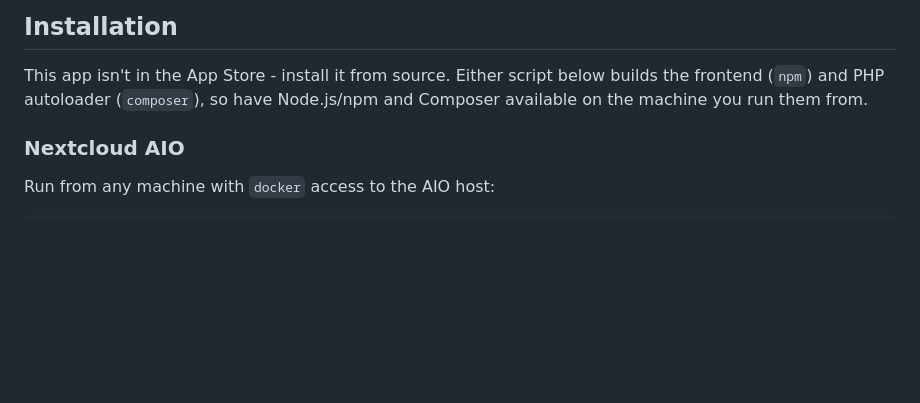
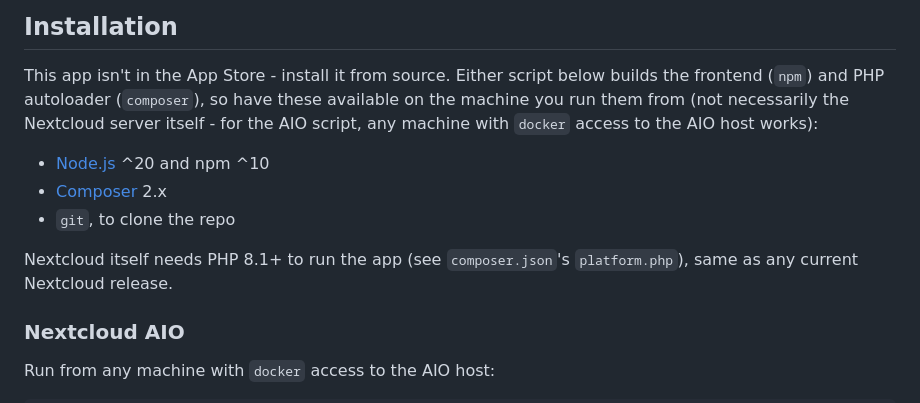
Before and after one commit to blauvster/nc-dayplanner, a Markdown page: README.md, the part around the change. Drawn GitHub-style; blank space fills up the shorter version.

Commit message:
Document build dependencies in README
List the actual Node/npm/Composer versions the build needs (matching
package.json's engines and composer.json's platform), up front in the
Installation section rather than only implied by the Debian/Alpine
package commands further down.

Co-Authored-By: Claude Sonnet 5 <noreply@anthropic.com>
Claude-Session: https://claude.ai/code/session_016ewpLhx3S9XTqRtSMcwkoU

```diff
--- a/README.md
+++ b/README.md
@@ -43,7 +43,16 @@ a runtime requirement that it's installed and enabled.
 
 This app isn't in the App Store - install it from source. Either script
 below builds the frontend (`npm`) and PHP autoloader (`composer`), so
-have Node.js/npm and Composer available on the machine you run them from.
+have these available on the machine you run them from (not necessarily
+the Nextcloud server itself - for the AIO script, any machine with
+`docker` access to the AIO host works):
+
+- [Node.js](https://nodejs.org/) ^20 and npm ^10
+- [Composer](https://getcomposer.org/) 2.x
+- `git`, to clone the repo
+
+Nextcloud itself needs PHP 8.1+ to run the app (see `composer.json`'s
+`platform.php`), same as any current Nextcloud release.
 
 ### Nextcloud AIO
 
```
